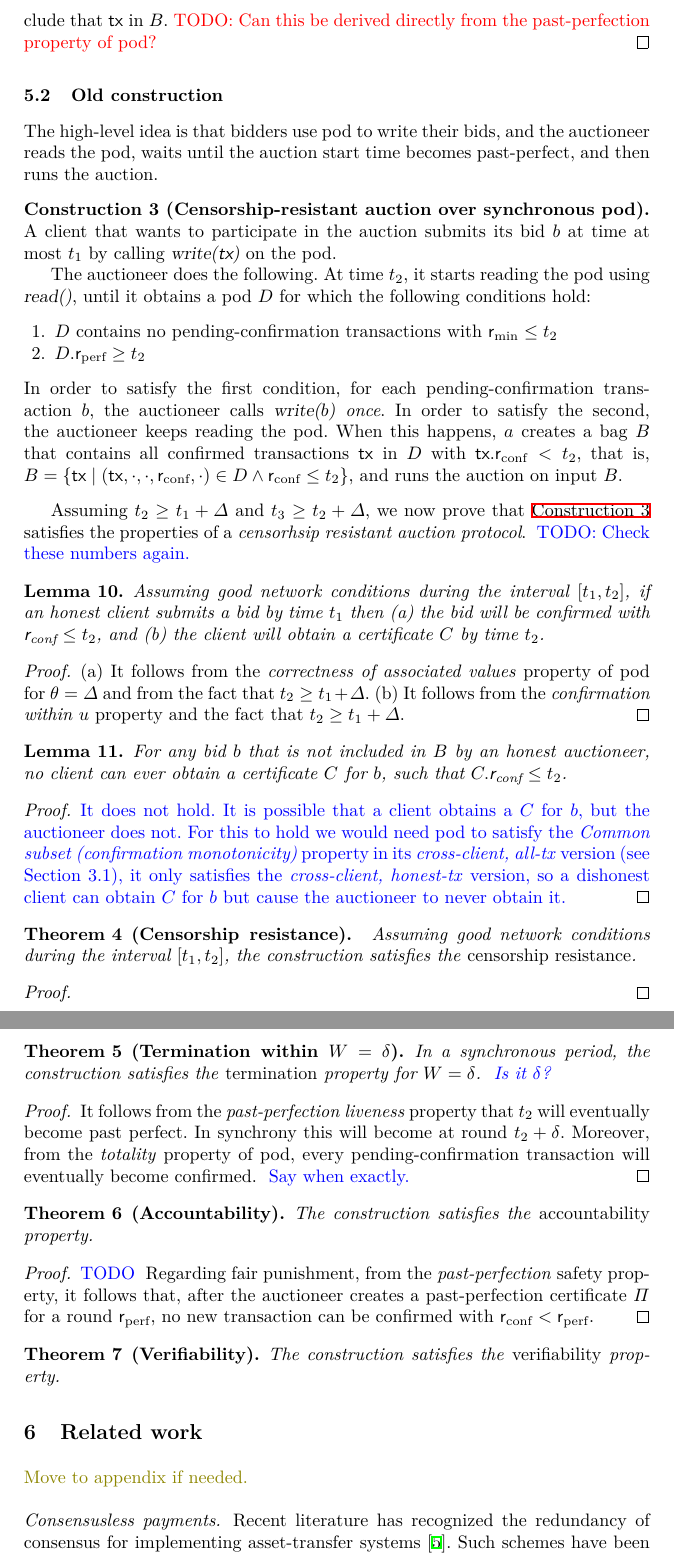
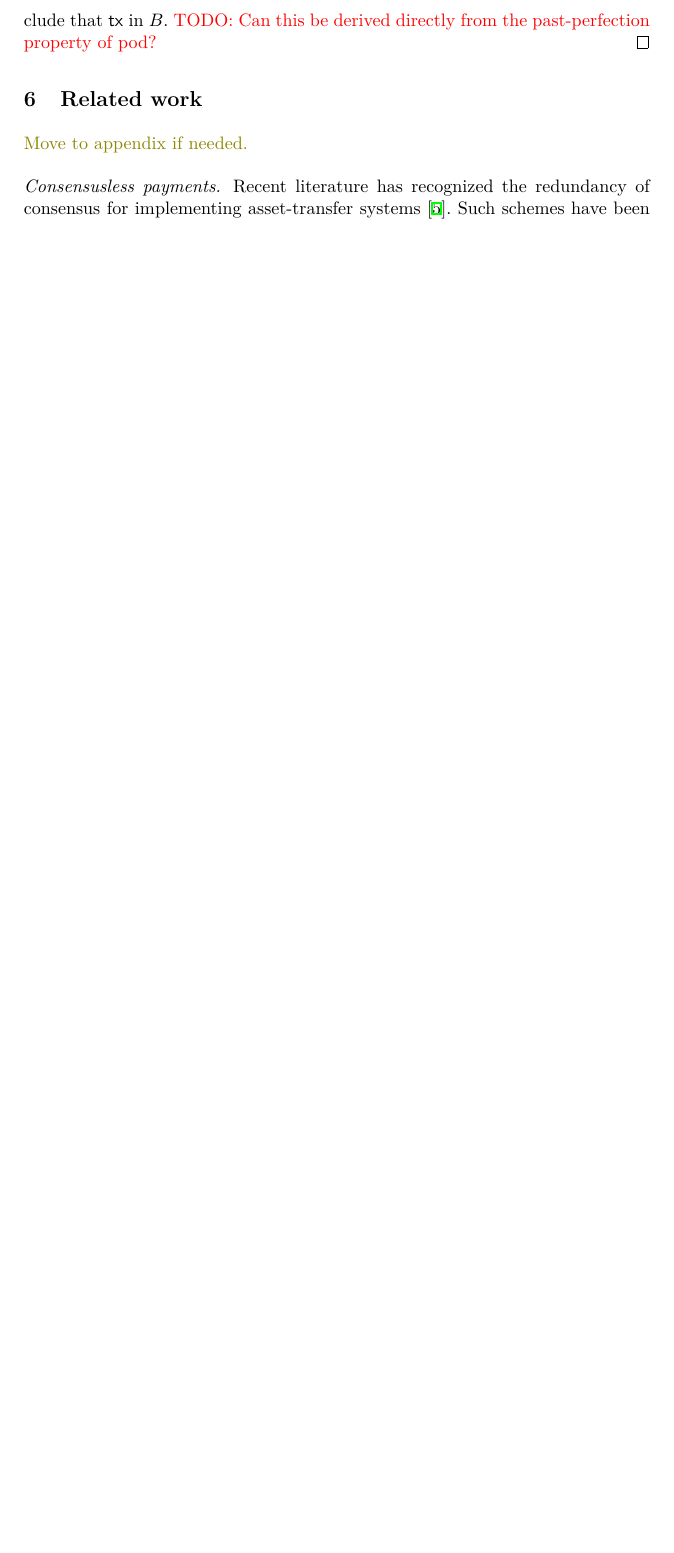
Before and after one commit to commonprefix/pod-paper, a LaTeX paper (main.tex, which reads auctions.tex): two parts of pages 20 and 21 of 24 before the commit and part of page 20 of 23 after it, the two joined at a grey line, cut so that both start at the same text, the shorter picture padded with empty space. Compiled offline with XeLaTeX; a LaTeX package or settings file that is missing is left out.

Commit message:
remove old auction section, small corrections

```diff
--- a/auctions.tex
+++ b/auctions.tex
@@ -171,74 +171,3 @@ The protocol outputs a publically verifiable set of bids with accountable censor
     By counting arguments, at least one of these timestamps must be from one of the honest replicas in $\allreps'$, and, since honest replicas do not omit transactions, that replica will have sent a vote on \tx to the auctioneer. Hence, the auctioneer will include that \tx in \bag.
     \wip{Can this be derived directly from the past-perfection property of pod? }
 \end{proof}
-
-\subsection{Old construction}
-The high-level idea is that bidders use pod to write their bids, and the auctioneer reads the pod, waits until the auction start time becomes past-perfect, and then runs the auction.
-
-\begin{construction}[Censorship-resistant auction over synchronous pod]\label{const:auction-sync}
-A client that wants to participate in the auction submits its bid \bid at time at most \tone by calling \opwrite{\tx} on the pod.
-
-The auctioneer does the following. At time \ttwo, it starts reading the pod using \opreadall{}, until it obtains a pod \Pod
-for which the following conditions hold:
-        \begin{enumerate}
-            \item \Pod contains no \pend transactions with $\rmin \leq \ttwo$
-            \item $\Pod.\rperf \geq \ttwo$
-        \end{enumerate}
-In order to satisfy the first condition, for each \pend transaction \bid, the auctioneer calls $\opwrite{\bid}$ \emph{once}.
-In order to satisfy the second, the auctioneer keeps reading the pod.
-When this happens, \auc creates a bag \bag that contains all confirmed transactions \tx in \Pod with $\tx.\rconf < \ttwo$, that is, $\bag = \{ \tx \mid (\tx, \cdot, \cdot, \rconf, \cdot) \in \Pod \land \rconf \leq \ttwo \}$, and runs the auction on input \bag.
-\end{construction}
-
-
-Assuming $\ttwo \geq \tone + \Delta$ and $\tthree \geq \ttwo + \Delta$, we now prove that \Cref{const:auction-sync} satisfies the properties of a \emph{censorhsip resistant auction protocol}. \oa{TODO: Check these numbers again.}
-% If any party can present a certificate certifying the *maximum* timestamp to be before the deadline, but the auctioneer has not included the bid in question, the auctioneer is slashed by resorting to the parent chain. An equivocating auctioneer is similarly slashed. Honest party bids are guaranteed to have both a confirmation timestamp and a maximum timestamp before the deadline, as long as the bids are submitted at the auction starting time and the network is synchronous. Lastly, the honest bidder has no fear of being censored when following the honest strategy because any transaction that could appear with a certificate of maximality prior to the deadline will necessarily appear with a confirmed timestamp prior to the deadline in any other certificate.
-
-% If the protocol designer wants to also protect against a stalling auctioneer, the contract can choose to slash an auctioneer who delays the choice of bids beyond the expected network latency. Such a system has economic liveness guarantees, but risks slashing honest auctioneers in case of network asynchrony, so the choice remains with the protocol designers.
-
-% The reason why pod can be used to run auctions is that bid order is not important for auctions: As long as we can agree on the bids we are considering, we are good to go.
-
-\begin{lemma}
-    Assuming good network conditions during the interval $[\tone, \ttwo]$, if an honest client submits a bid by time \tone then
-    (a) the bid will be \confirmed with $\rconf \leq \ttwo$, and (b) the client will obtain a certificate \txcert by time \ttwo.
-\end{lemma}
-\begin{proof}
-    (a) It follows from the \emph{correctness of associated values} property of pod for $\parTemp = \Delta$ and from the fact that  $\ttwo \geq \tone + \Delta$.
-    (b) It follows from the \emph{confirmation within \parConf} property and the fact that $\ttwo \geq \tone + \Delta$.
-\end{proof}
-
-\begin{lemma}
-    For any bid \bid that is not included in \bag by an honest auctioneer, no client can ever obtain a certificate \txcert for \bid, such that $\txcert.\rconf \leq \ttwo$.
-\end{lemma}
-\begin{proof}
-    \oa{It does not hold. It is possible that a client obtains a \txcert for \bid, but the auctioneer does not. For this to hold we would need pod to satisfy the \emph{Common subset (confirmation monotonicity)} property in its \emph{cross-client, all-tx} version (see Section 3.1), it only satisfies the \emph{cross-client, honest-tx} version, so a dishonest client can obtain \txcert for \bid but cause the auctioneer to never obtain it.}
-\end{proof}
-
-\begin{theorem}[Censorship resistance]\label{thm:bidset-wgossip-censorship}
-    Assuming good network conditions during the interval $[\tone, \ttwo]$, the construction satisfies the \emph{censorship resistance}.
-\end{theorem}
-\begin{proof}
-\end{proof}
-
-\begin{theorem}[Termination within $\parAuctionTerm = \delta$]
-    In a synchronous period, the construction satisfies the \emph{termination} property for $\parAuctionTerm = \delta$. \oa{Is it $\delta$?}
-\end{theorem}
-\begin{proof}
-    It follows from the \emph{past-perfection liveness} property that
-    \ttwo will eventually become past perfect.
-    In synchrony this will become at round $\ttwo + \delta$.
-    Moreover, from the \emph{totality} property of pod, every \pend transaction will eventually become \confirmed. \oa{Say when exactly.}
-\end{proof}
-
-\begin{theorem}[Accountability]
-    The construction satisfies the \emph{accountability} property.
-\end{theorem}
-\begin{proof}
-    \oa{TODO}
-    Regarding fair punishment,
-    from the \emph{past-perfection} safety property, it follows that, after the auctioneer creates a past-perfection certificate \ppcert for a round \rperf,
-    no new transaction can be \confirmed with $\rconf < \rperf$.
-\end{proof}
-
-\begin{theorem}[Verifiability]
-    The construction satisfies the \emph{verifiability} property.
-\end{theorem}
```
Also changed, not shown: pod-construction.tex (+1 -1 lines), auctions.tex (4 more changed lines).
